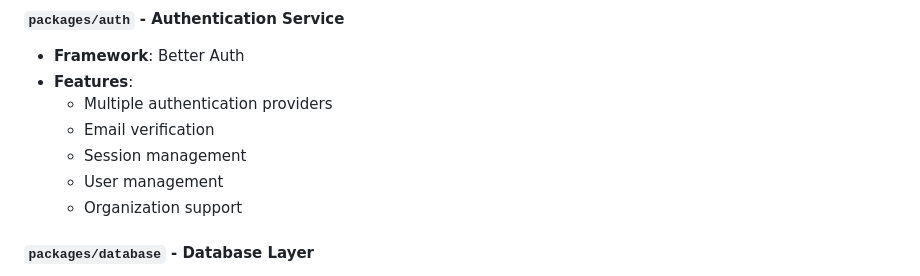
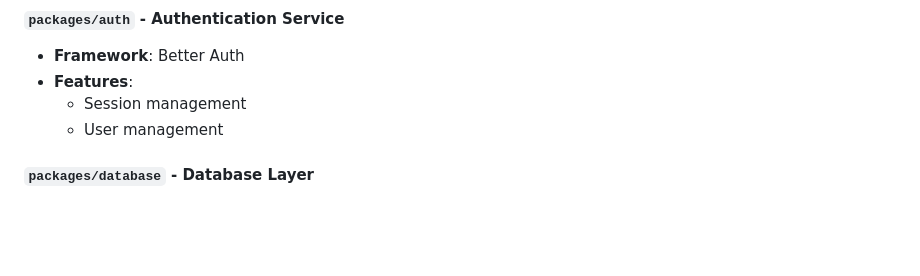
Before and after one commit to tykhiev/monorepo-fullstack-starterkit, a Markdown page: README.md, the part around the change. Drawn GitHub-style; blank space fills up the shorter version.

Commit message:
refactor(readme): update readme.md

```diff
--- a/README.md
+++ b/README.md
@@ -112,11 +112,8 @@ monorepo-fullstack-starterkit/
 #### `packages/auth` - Authentication Service
 - **Framework**: Better Auth
 - **Features**:
-  - Multiple authentication providers
-  - Email verification
   - Session management
   - User management
-  - Organization support
 
 #### `packages/database` - Database Layer
 - **ORM**: Prisma
```
